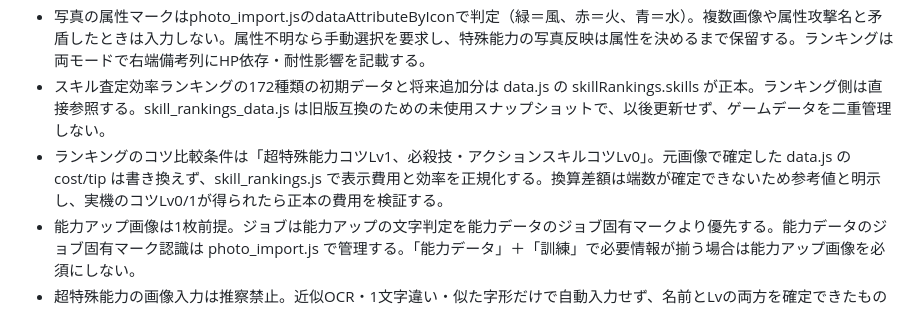
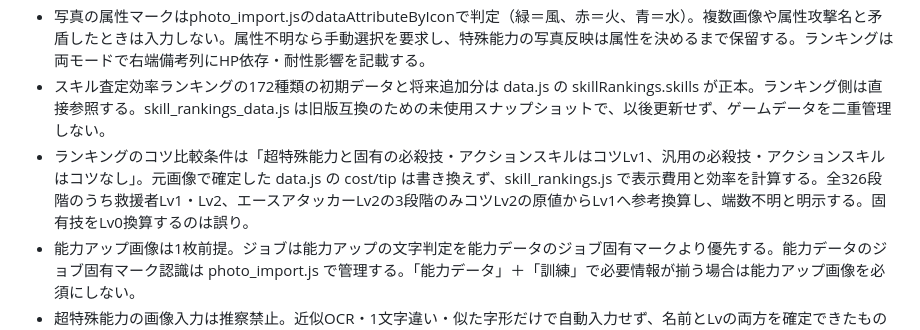
Before and after one commit to pawaado/pawaado-satei, a Markdown page: AGENTS.md, the part around the change. Rendered like a GitHub page.

Commit message:
Protect proper tip treatment for unique and generic skills

```diff
--- a/AGENTS.md
+++ b/AGENTS.md
@@ -7,7 +7,7 @@
 - ツール本体の属性選択はアカデミー→ジョブの下に火・風・水の3択を配置するが最初から選択可能。属性を選ぶまでは通常特殊能力の取得・コツとこだわり特殊能力を操作不可にし、属性を選べばジョブ未選択でも特殊能力を解放。data.jsの「〜攻撃」は単一行のまま保持し、火攻撃・風攻撃・水攻撃の表示変換をscript.jsで行う。属性は計算結果キャッシュキーに含める。
 - 写真の属性マークはphoto_import.jsのdataAttributeByIconで判定（緑＝風、赤＝火、青＝水）。複数画像や属性攻撃名と矛盾したときは入力しない。属性不明なら手動選択を要求し、特殊能力の写真反映は属性を決めるまで保留する。ランキングは両モードで右端備考列にHP依存・耐性影響を記載する。
 - スキル査定効率ランキングの172種類の初期データと将来追加分は data.js の skillRankings.skills が正本。ランキング側は直接参照する。skill_rankings_data.js は旧版互換のための未使用スナップショットで、以後更新せず、ゲームデータを二重管理しない。
-- ランキングのコツ比較条件は「超特殊能力コツLv1、必殺技・アクションスキルコツLv0」。元画像で確定した data.js の cost/tip は書き換えず、skill_rankings.js で表示費用と効率を正規化する。換算差額は端数が確定できないため参考値と明示し、実機のコツLv0/1が得られたら正本の費用を検証する。
+- ランキングのコツ比較条件は「超特殊能力と固有の必殺技・アクションスキルはコツLv1、汎用の必殺技・アクションスキルはコツなし」。元画像で確定した data.js の cost/tip は書き換えず、skill_rankings.js で表示費用と効率を計算する。全326段階のうち救援者Lv1・Lv2、エースアタッカーLv2の3段階のみコツLv2の原値からLv1へ参考換算し、端数不明と明示する。固有技をLv0換算するのは誤り。
 - 能力アップ画像は1枚前提。ジョブは能力アップの文字判定を能力データのジョブ固有マークより優先する。能力データのジョブ固有マーク認識は photo_import.js で管理する。「能力データ」＋「訓練」で必要情報が揃う場合は能力アップ画像を必須にしない。
 - 超特殊能力の画像入力は推察禁止。近似OCR・1文字違い・似た字形だけで自動入力せず、名前とLvの両方を確定できたものだけ入力・下位能力補完に使う。怪しい候補は警告表示に留める。
 - 耐性超特殊能力UIの見た目は style.css、選択・追加削除・下位能力連動・Worker連携は resistance_patch.js に分ける。resistance_patch.js へCSSを戻さない。
```
